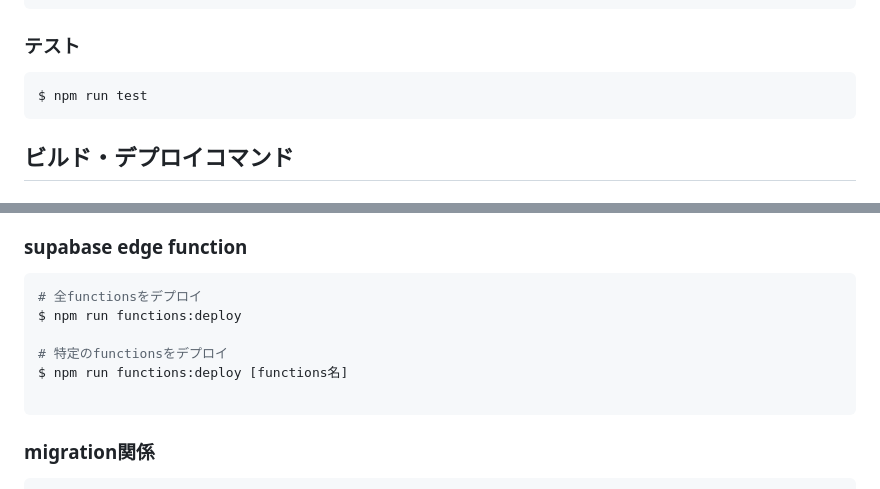
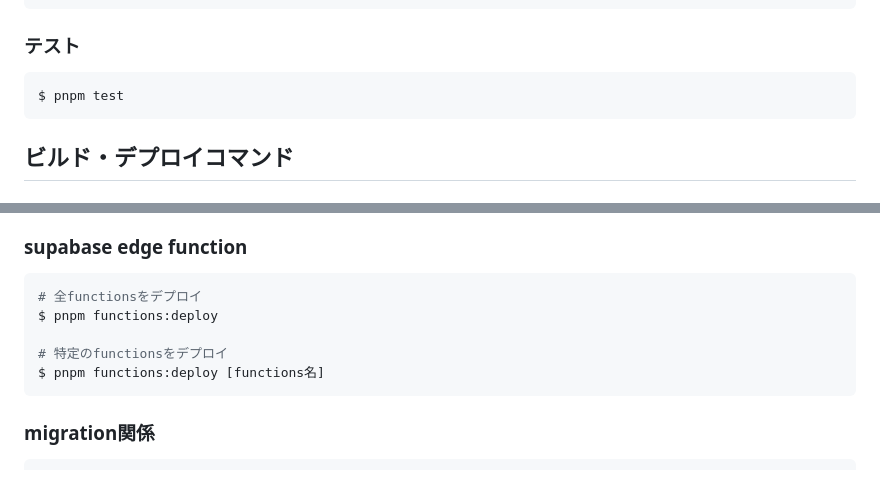
Before and after one commit to kiji-tech/recol.app, a Markdown page: README.md, 2 parts joined by grey strips. GitHub-like rendering.

Commit message:
update: READMEの修正

````diff
--- a/README.md
+++ b/README.md
@@ -159,7 +168,7 @@ $ npm run generate:types:local
 ### テスト
 
 ```bash
-$ npm run test
+$ pnpm test
 ```
 
 ## ビルド・デプロイコマンド
@@ -183,11 +192,10 @@ $ pnpm submit:android
 
 ```bash
 # 全functionsをデプロイ
-$ npm run functions:deploy
+$ pnpm functions:deploy
 
 # 特定のfunctionsをデプロイ
-$ npm run functions:deploy [functions名]
-
+$ pnpm functions:deploy [functions名]
 ```
 
 ### migration関係
````
Also changed, not shown: other parts of README.md (+55 -46 lines).
